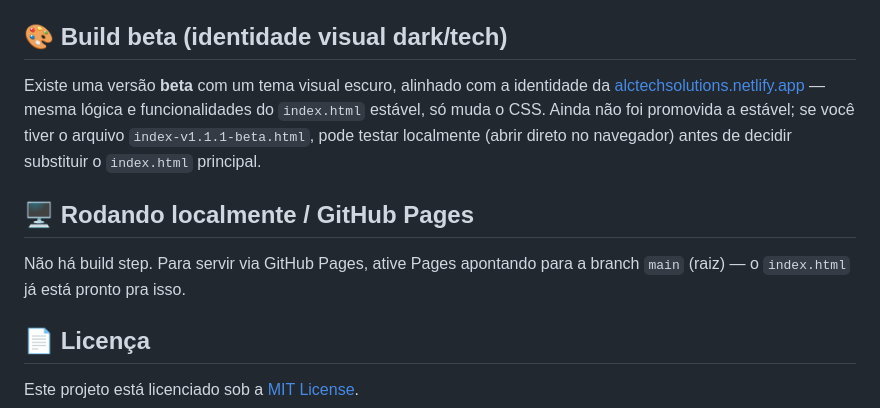
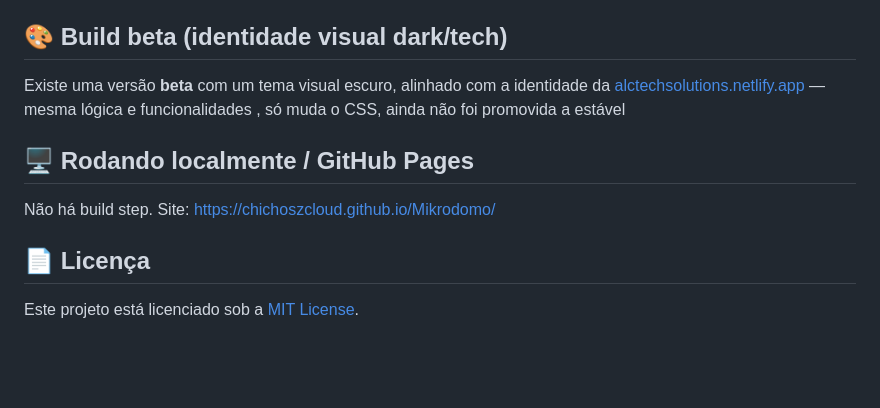
Before and after one commit to chichoszcloud/Mikrodomo, a Markdown page: README.md, the part around the change. Rendered like a GitHub page; blank space fills up the shorter version.

```diff
--- a/README.md
+++ b/README.md
@@ -36,11 +36,12 @@ Mikrodomo é um gerador de configuração MikroTik (`.rsc`) que roda 100% no nav
 
 ## 🎨 Build beta (identidade visual dark/tech)
 
-Existe uma versão **beta** com um tema visual escuro, alinhado com a identidade da [alctechsolutions.netlify.app](https://alctechsolutions.netlify.app/) — mesma lógica e funcionalidades do `index.html` estável, só muda o CSS. Ainda não foi promovida a estável; se você tiver o arquivo `index-v1.1.1-beta.html`, pode testar localmente (abrir direto no navegador) antes de decidir substituir o `index.html` principal.
+Existe uma versão **beta** com um tema visual escuro, alinhado com a identidade da [alctechsolutions.netlify.app](https://alctechsolutions.netlify.app/) — mesma lógica e funcionalidades , só muda o CSS, ainda não foi promovida a estável
 
 ## 🖥️ Rodando localmente / GitHub Pages
 
-Não há build step. Para servir via GitHub Pages, ative Pages apontando para a branch `main` (raiz) — o `index.html` já está pronto pra isso.
+Não há build step.
+Site: https://chichoszcloud.github.io/Mikrodomo/
 
 ## 📄 Licença
 
```
